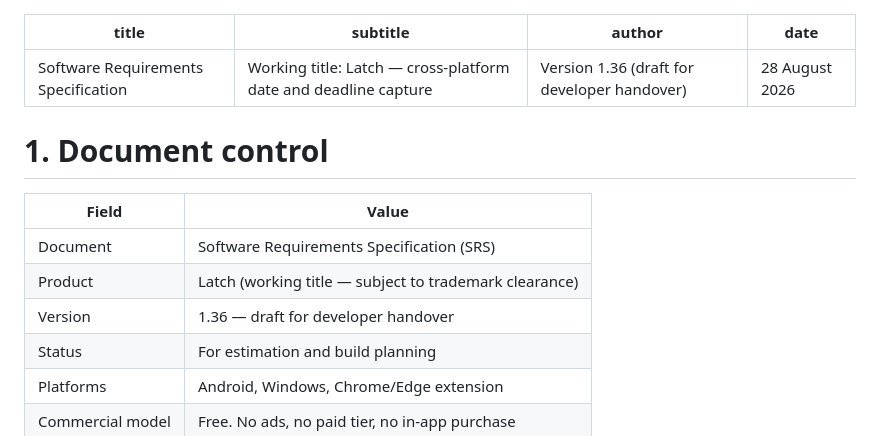
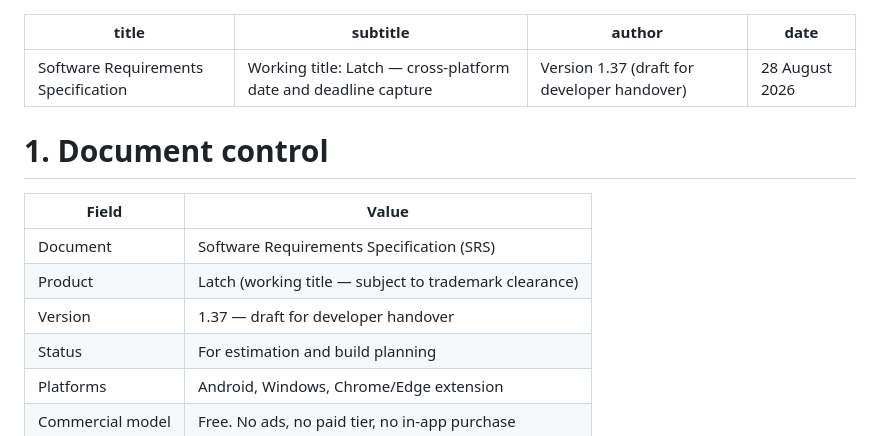
Before and after one commit to KSYADAV1978/latch-android, a Markdown page: docs/SRS.md, the part around one of its changes. Rendered like a GitHub page.

```diff
--- a/docs/SRS.md
+++ b/docs/SRS.md
@@ -1,7 +1,7 @@
 ---
 title: "Software Requirements Specification"
 subtitle: "Working title: Latch — cross-platform date and deadline capture"
-author: "Version 1.36 (draft for developer handover)"
+author: "Version 1.37 (draft for developer handover)"
 date: "28 August 2026"
 ---
 
@@ -11,7 +11,7 @@ date: "28 August 2026"
 |---|---|
 | Document | Software Requirements Specification (SRS) |
 | Product | Latch (working title — subject to trademark clearance) |
-| Version | 1.36 — draft for developer handover |
+| Version | 1.37 — draft for developer handover |
 | Status | For estimation and build planning |
 | Platforms | Android, Windows, Chrome/Edge extension |
 | Commercial model | Free. No ads, no paid tier, no in-app purchase |
```
Also changed, not shown: other parts of docs/SRS.md (+2 -0 lines), CLAUDE.md (+36 -8 lines).
